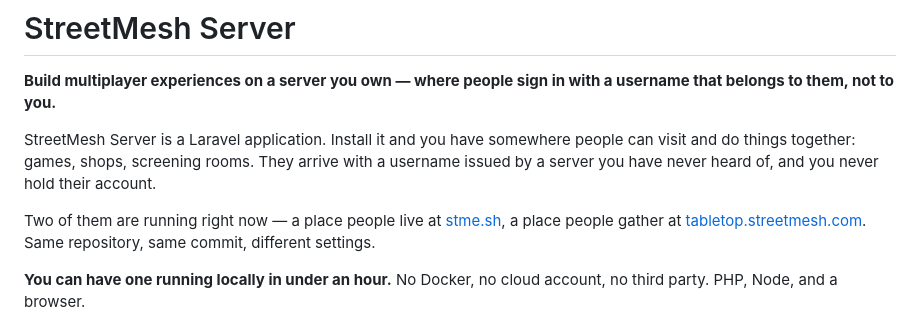
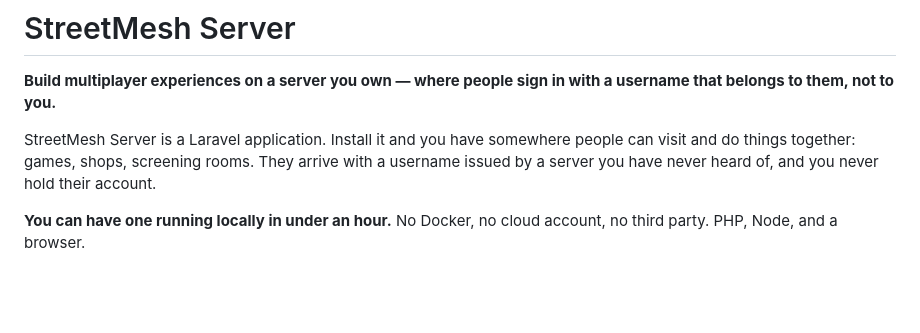
Before and after one commit to StreetMesh/Server, a Markdown page: README.md, the part around the change. Rendered like a GitHub page; blank space fills up the shorter version.

Commit message:
Take the running deployments out of the README
Co-Authored-By: Claude Opus 5 (1M context) <noreply@anthropic.com>

```diff
--- a/README.md
+++ b/README.md
@@ -11,11 +11,6 @@ StreetMesh Server is a Laravel application. Install it and you have somewhere
 people can visit and do things together: games, shops, screening rooms. They
 arrive with a username issued by a server you have never heard of, and you
 never hold their account.
-
-Two of them are running right now — a place people live at
-[stme.sh](https://stme.sh), a place people gather at
-[tabletop.streetmesh.com](https://tabletop.streetmesh.com). Same repository,
-same commit, different settings.
 
 **You can have one running locally in under an hour.** No Docker, no cloud
 account, no third party. PHP, Node, and a browser.
```
